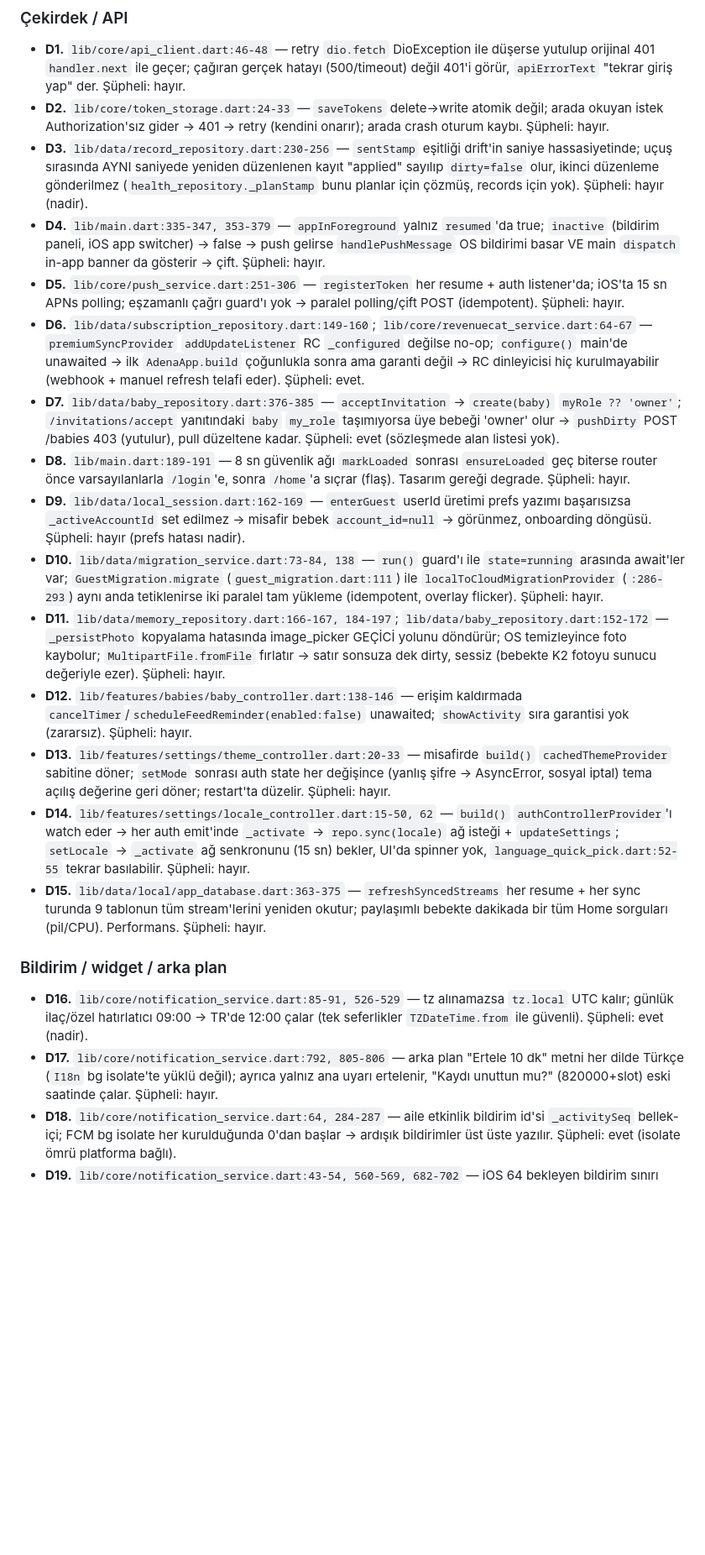
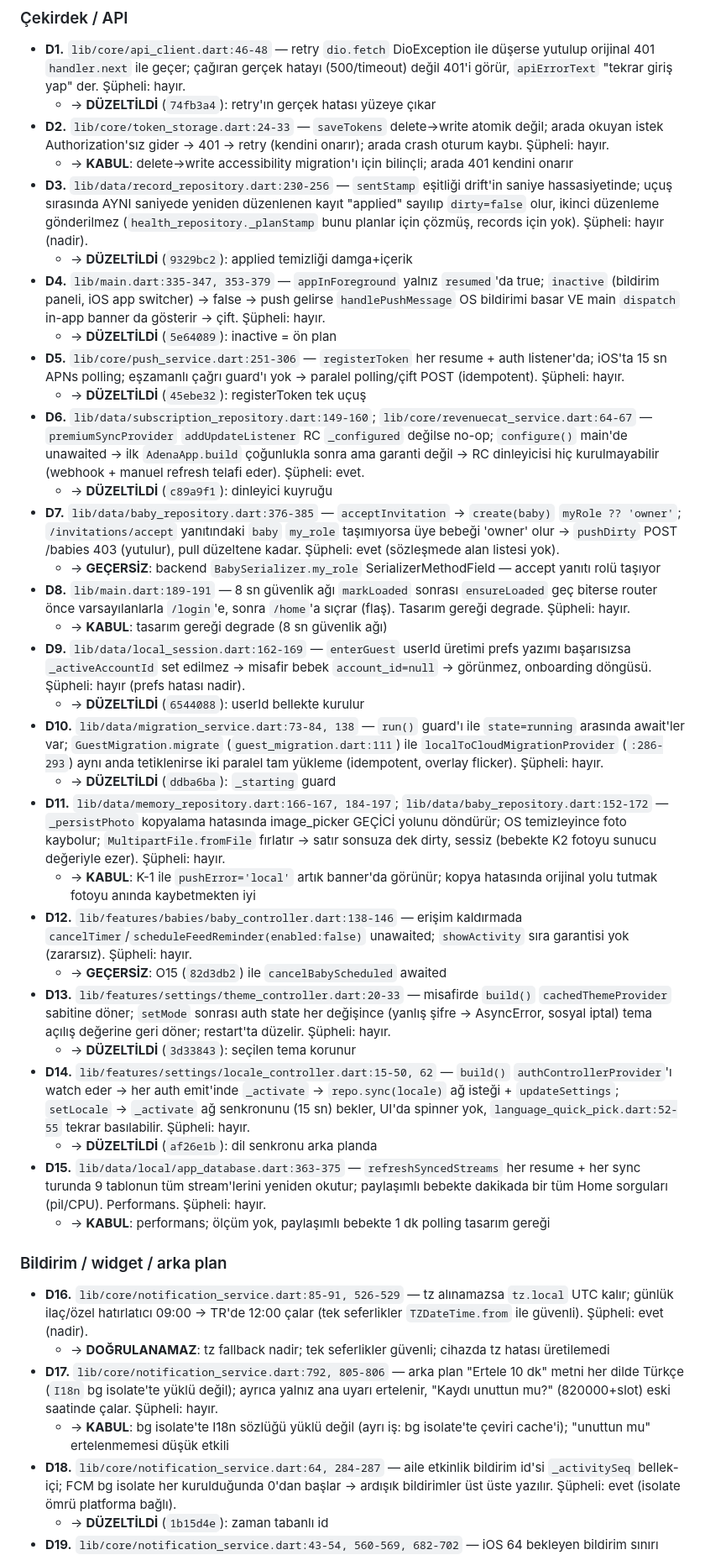
Before and after one commit to emrecanmuslu/adena-baby-mobile, a Markdown page: BULGULAR.md, the part around one of its changes. Shown at 84% size. GitHub-like rendering; blank space fills up the shorter version.

```diff
--- a/BULGULAR.md
+++ b/BULGULAR.md
@@ -470,23 +471,41 @@ Kalan sıra ve ayrıntı: `DEVAM-NOTU.md`.
 
 ### Çekirdek / API
 - **D1.** `lib/core/api_client.dart:46-48` — retry `dio.fetch` DioException ile düşerse yutulup orijinal 401 `handler.next` ile geçer; çağıran gerçek hatayı (500/timeout) değil 401'i görür, `apiErrorText` "tekrar giriş yap" der. Şüpheli: hayır.
+  - → **DÜZELTİLDİ** (`74fb3a4`): retry'ın gerçek hatası yüzeye çıkar
 - **D2.** `lib/core/token_storage.dart:24-33` — `saveTokens` delete→write atomik değil; arada okuyan istek Authorization'sız gider → 401 → retry (kendini onarır); arada crash oturum kaybı. Şüpheli: hayır.
+  - → **KABUL**: delete→write accessibility migration'ı için bilinçli; arada 401 kendini onarır
 - **D3.** `lib/data/record_repository.dart:230-256` — `sentStamp` eşitliği drift'in saniye hassasiyetinde; uçuş sırasında AYNI saniyede yeniden düzenlenen kayıt "applied" sayılıp `dirty=false` olur, ikinci düzenleme gönderilmez (`health_repository._planStamp` bunu planlar için çözmüş, records için yok). Şüpheli: hayır (nadir).
+  - → **DÜZELTİLDİ** (`9329bc2`): applied temizliği damga+içerik
 - **D4.** `lib/main.dart:335-347, 353-379` — `appInForeground` yalnız `resumed`'da true; `inactive` (bildirim paneli, iOS app switcher) → false → push gelirse `handlePushMessage` OS bildirimi basar VE main `dispatch` in-app banner da gösterir → çift. Şüpheli: hayır.
+  - → **DÜZELTİLDİ** (`5e64089`): inactive = ön plan
 - **D5.** `lib/core/push_service.dart:251-306` — `registerToken` her resume + auth listener'da; iOS'ta 15 sn APNs polling; eşzamanlı çağrı guard'ı yok → paralel polling/çift POST (idempotent). Şüpheli: hayır.
+  - → **DÜZELTİLDİ** (`45ebe32`): registerToken tek uçuş
 - **D6.** `lib/data/subscription_repository.dart:149-160`; `lib/core/revenuecat_service.dart:64-67` — `premiumSyncProvider` `addUpdateListener` RC `_configured` değilse no-op; `configure()` main'de unawaited → ilk `AdenaApp.build` çoğunlukla sonra ama garanti değil → RC dinleyicisi hiç kurulmayabilir (webhook + manuel refresh telafi eder). Şüpheli: evet.
+  - → **DÜZELTİLDİ** (`c89a9f1`): dinleyici kuyruğu
 - **D7.** `lib/data/baby_repository.dart:376-385` — `acceptInvitation` → `create(baby)` `myRole ?? 'owner'`; `/invitations/accept` yanıtındaki `baby` `my_role` taşımıyorsa üye bebeği 'owner' olur → `pushDirty` POST /babies 403 (yutulur), pull düzeltene kadar. Şüpheli: evet (sözleşmede alan listesi yok).
+  - → **GEÇERSİZ**: backend `BabySerializer.my_role` SerializerMethodField — accept yanıtı rolü taşıyor
 - **D8.** `lib/main.dart:189-191` — 8 sn güvenlik ağı `markLoaded` sonrası `ensureLoaded` geç biterse router önce varsayılanlarla `/login`'e, sonra `/home`'a sıçrar (flaş). Tasarım gereği degrade. Şüpheli: hayır.
+  - → **KABUL**: tasarım gereği degrade (8 sn güvenlik ağı)
 - **D9.** `lib/data/local_session.dart:162-169` — `enterGuest` userId üretimi prefs yazımı başarısızsa `_activeAccountId` set edilmez → misafir bebek `account_id=null` → görünmez, onboarding döngüsü. Şüpheli: hayır (prefs hatası nadir).
+  - → **DÜZELTİLDİ** (`6544088`): userId bellekte kurulur
 - **D10.** `lib/data/migration_service.dart:73-84, 138` — `run()` guard'ı ile `state=running` arasında await'ler var; `GuestMigration.migrate` (`guest_migration.dart:111`) ile `localToCloudMigrationProvider` (`:286-293`) aynı anda tetiklenirse iki paralel tam yükleme (idempotent, overlay flicker). Şüpheli: hayır.
+  - → **DÜZELTİLDİ** (`ddba6ba`): `_starting` guard
 - **D11.** `lib/data/memory_repository.dart:166-167, 184-197`; `lib/data/baby_repository.dart:152-172` — `_persistPhoto` kopyalama hatasında image_picker GEÇİCİ yolunu döndürür; OS temizleyince foto kaybolur; `MultipartFile.fromFile` fırlatır → satır sonsuza dek dirty, sessiz (bebekte K2 fotoyu sunucu değeriyle ezer). Şüpheli: hayır.
+  - → **KABUL**: K-1 ile `pushError='local'` artık banner'da görünür; kopya hatasında orijinal yolu tutmak fotoyu anında kaybetmekten iyi
 - **D12.** `lib/features/babies/baby_controller.dart:138-146` — erişim kaldırmada `cancelTimer`/`scheduleFeedReminder(enabled:false)` unawaited; `showActivity` sıra garantisi yok (zararsız). Şüpheli: hayır.
+  - → **GEÇERSİZ**: O15 (`82d3db2`) ile `cancelBabyScheduled` awaited
 - **D13.** `lib/features/settings/theme_controller.dart:20-33` — misafirde `build()` `cachedThemeProvider` sabitine döner; `setMode` sonrası auth state her değişince (yanlış şifre → AsyncError, sosyal iptal) tema açılış değerine geri döner; restart'ta düzelir. Şüpheli: hayır.
+  - → **DÜZELTİLDİ** (`3d33843`): seçilen tema korunur
 - **D14.** `lib/features/settings/locale_controller.dart:15-50, 62` — `build()` `authControllerProvider`'ı watch eder → her auth emit'inde `_activate` → `repo.sync(locale)` ağ isteği + `updateSettings`; `setLocale` → `_activate` ağ senkronunu (15 sn) bekler, UI'da spinner yok, `language_quick_pick.dart:52-55` tekrar basılabilir. Şüpheli: hayır.
+  - → **DÜZELTİLDİ** (`af26e1b`): dil senkronu arka planda
 - **D15.** `lib/data/local/app_database.dart:363-375` — `refreshSyncedStreams` her resume + her sync turunda 9 tablonun tüm stream'lerini yeniden okutur; paylaşımlı bebekte dakikada bir tüm Home sorguları (pil/CPU). Performans. Şüpheli: hayır.
+  - → **KABUL**: performans; ölçüm yok, paylaşımlı bebekte 1 dk polling tasarım gereği
 
 ### Bildirim / widget / arka plan
 - **D16.** `lib/core/notification_service.dart:85-91, 526-529` — tz alınamazsa `tz.local` UTC kalır; günlük ilaç/özel hatırlatıcı 09:00 → TR'de 12:00 çalar (tek seferlikler `TZDateTime.from` ile güvenli). Şüpheli: evet (nadir).
+  - → **DOĞRULANAMAZ**: tz fallback nadir; tek seferlikler güvenli; cihazda tz hatası üretilemedi
 - **D17.** `lib/core/notification_service.dart:792, 805-806` — arka plan "Ertele 10 dk" metni her dilde Türkçe (`I18n` bg isolate'te yüklü değil); ayrıca yalnız ana uyarı ertelenir, "Kaydı unuttun mu?" (820000+slot) eski saatinde çalar. Şüpheli: hayır.
+  - → **KABUL**: bg isolate'te I18n sözlüğü yüklü değil (ayrı iş: bg isolate'te çeviri cache'i); "unuttun mu" ertelenmemesi düşük etkili
 - **D18.** `lib/core/notification_service.dart:64, 284-287` — aile etkinlik bildirim id'si `_activitySeq` bellek-içi; FCM bg isolate her kurulduğunda 0'dan başlar → ardışık bildirimler üst üste yazılır. Şüpheli: evet (isolate ömrü platforma bağlı).
+  - → **DÜZELTİLDİ** (`1b15d4e`): zaman tabanlı id
 - **D19.** `lib/core/notification_service.dart:43-54, 560-569, 682-702` — iOS 64 bekleyen bildirim sınırı kontrol edilmiyor (çok bebek × plan × doz + randevular). Şüpheli: evet (tipik kullanımda 15-25).
```
Also changed, not shown: other parts of BULGULAR.md (+29 -0 lines), DEVAM-NOTU.md (+7 -7 lines), KARAR-BEKLEYEN.md (+12 -0 lines).
